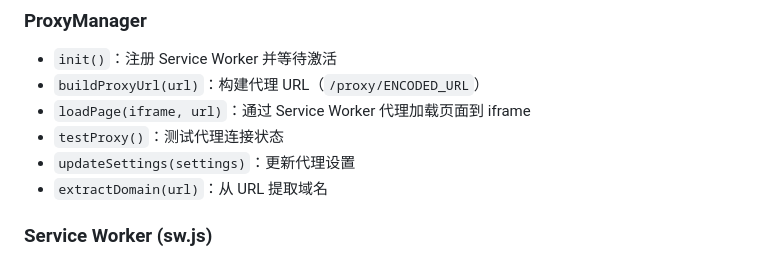
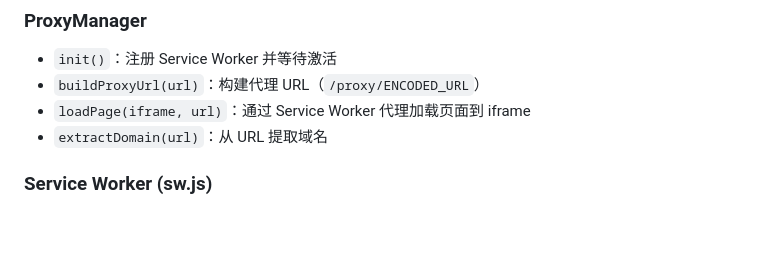
Before and after one commit to zyxisme/webweb, a Markdown page: CLAUDE.md, the part around the change. Rendered like a GitHub page; blank space fills up the shorter version.

Commit message:
docs: remove obsolete ProxyManager methods from CLAUDE.md

```diff
--- a/CLAUDE.md
+++ b/CLAUDE.md
@@ -62,8 +62,6 @@ webweb/
 - `init()`：注册 Service Worker 并等待激活
 - `buildProxyUrl(url)`：构建代理 URL（`/proxy/ENCODED_URL`）
 - `loadPage(iframe, url)`：通过 Service Worker 代理加载页面到 iframe
-- `testProxy()`：测试代理连接状态
-- `updateSettings(settings)`：更新代理设置
 - `extractDomain(url)`：从 URL 提取域名
 
 ### Service Worker (sw.js)
```
